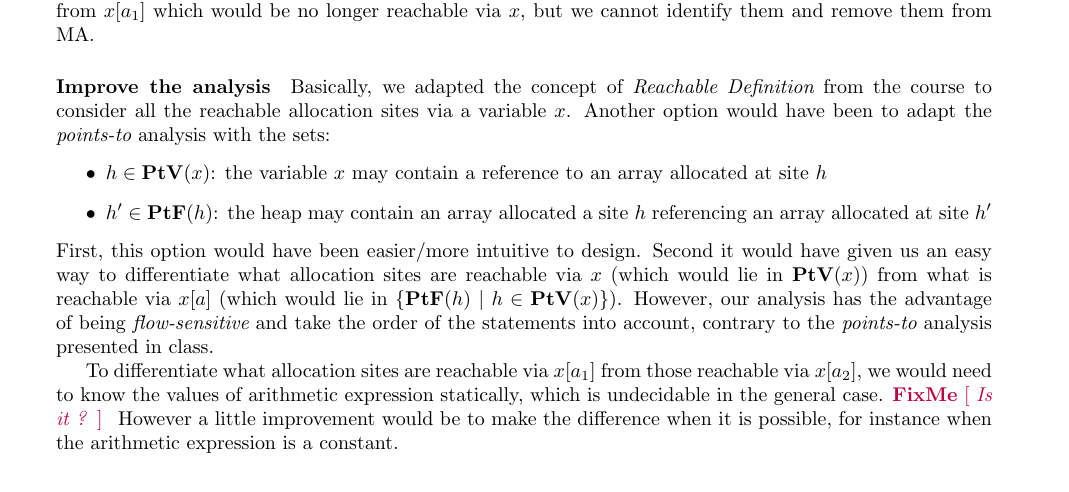
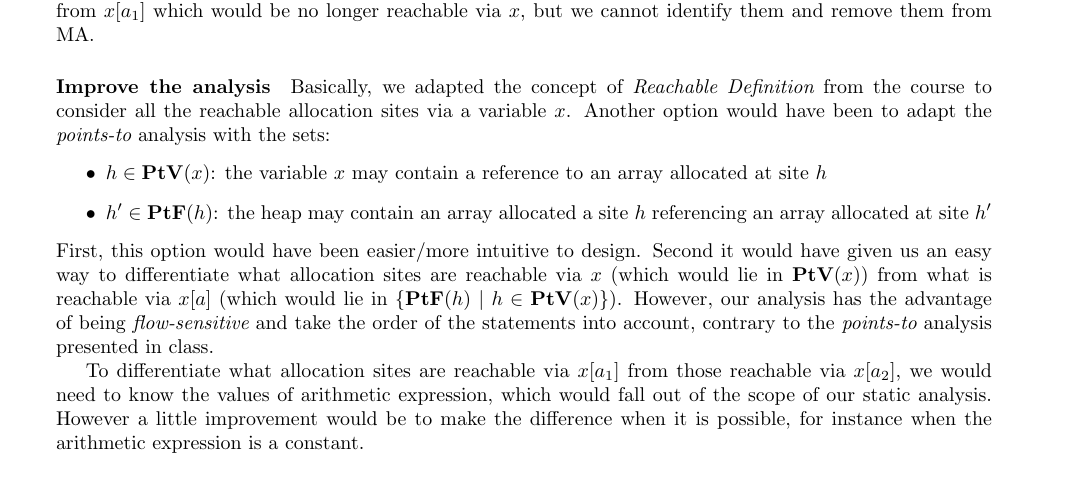
Before and after one commit to sbihel/sos, a LaTeX document (main.tex): part of page 5 of 7, cut so that both start at the same text. Compiled offline with pdfLaTeX.

Commit message:
Fix fixme

```diff
--- a/main.tex
+++ b/main.tex
@@ -304,7 +304,7 @@ First, this option would have been easier/more intuitive to design.
 Second it would have given us an easy way to differentiate what allocation sites are reachable via \(x\) (which would lie in \(\textbf{PtV}(x)\)) from what is reachable via \(x[a]\) (which would lie in \(\{\textbf{PtF}(h)\ |\ h \in \textbf{PtV}(x)\}\)).
 However, our analysis has the advantage of being {\em flow-sensitive} and take the order of the statements into account, contrary to the {\em points-to} analysis presented in class.
 
-To differentiate what allocation sites are reachable via \(x[a_1]\) from those reachable via \(x[a_2]\), we would need to know the values of arithmetic expression statically, which is undecidable in the general case. \fixme{Is it ?} However a little improvement would be to make the difference when it is possible, for instance when the arithmetic expression is a constant.
+To differentiate what allocation sites are reachable via \(x[a_1]\) from those reachable via \(x[a_2]\), we would need to know the values of arithmetic expression, which would fall out of the scope of our static analysis. However a little improvement would be to make the difference when it is possible, for instance when the arithmetic expression is a constant.
 
 \section*{Question 5}
 \paragraph{Definition of types}
```
